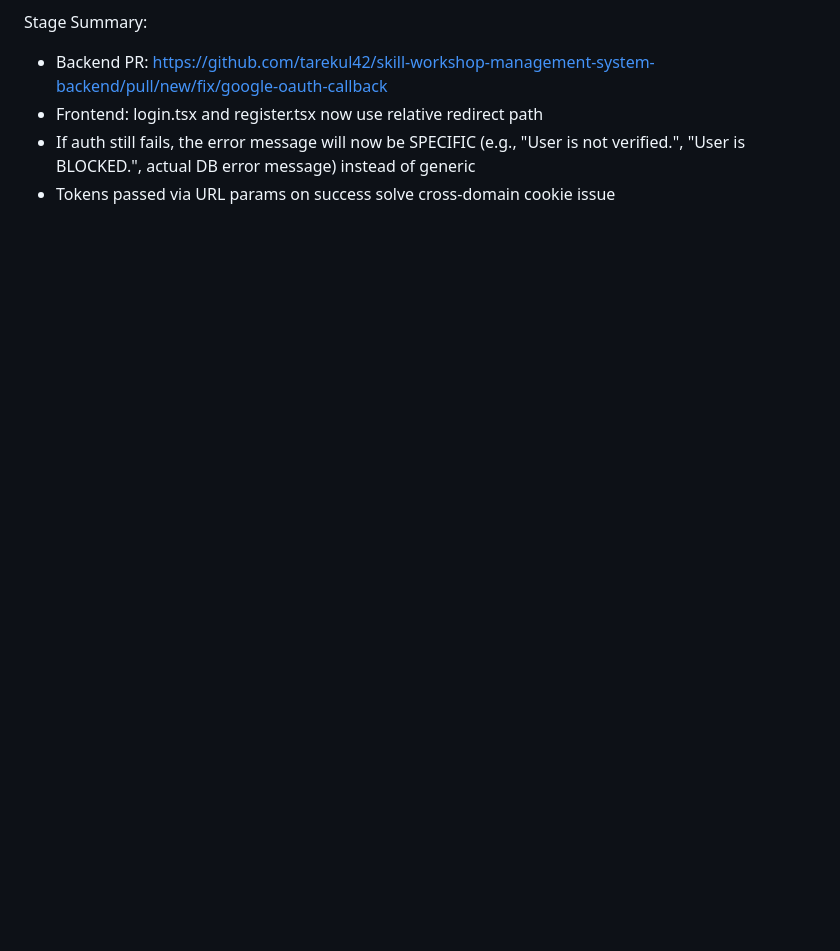
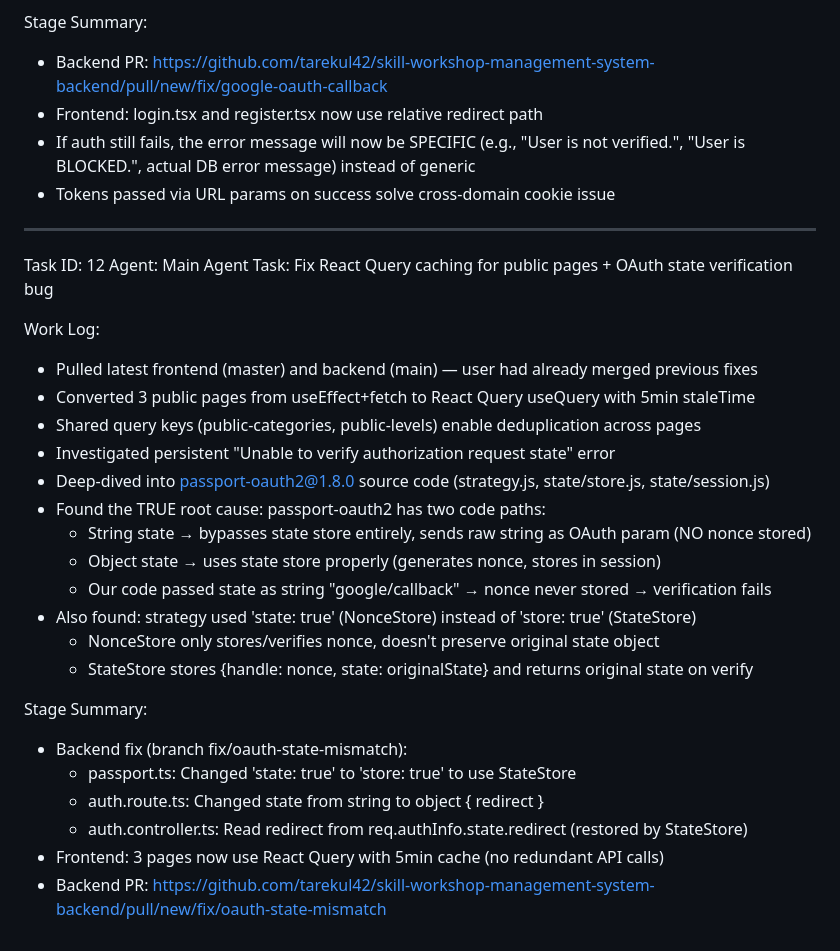
Before and after one commit to tarekul42/skill-workshop-management-system-frontend, a Markdown page: worklog.md, the part around the change. Rendered like a GitHub page; blank space fills up the shorter version.

Commit message:
379062aa-8dff-4db9-b02c-93e1560bc9ef

```diff
--- a/worklog.md
+++ b/worklog.md
@@ -173,3 +173,30 @@ Stage Summary:
 - Frontend: login.tsx and register.tsx now use relative redirect path
 - If auth still fails, the error message will now be SPECIFIC (e.g., "User is not verified.", "User is BLOCKED.", actual DB error message) instead of generic
 - Tokens passed via URL params on success solve cross-domain cookie issue
+
+---
+Task ID: 12
+Agent: Main Agent
+Task: Fix React Query caching for public pages + OAuth state verification bug
+
+Work Log:
+- Pulled latest frontend (master) and backend (main) — user had already merged previous fixes
+- Converted 3 public pages from useEffect+fetch to React Query useQuery with 5min staleTime
+- Shared query keys (public-categories, public-levels) enable deduplication across pages
+- Investigated persistent "Unable to verify authorization request state" error
+- Deep-dived into passport-oauth2@1.8.0 source code (strategy.js, state/store.js, state/session.js)
+- Found the TRUE root cause: passport-oauth2 has two code paths:
+  - String state → bypasses state store entirely, sends raw string as OAuth param (NO nonce stored)
+  - Object state → uses state store properly (generates nonce, stores in session)
+  - Our code passed state as string "google/callback" → nonce never stored → verification fails
+- Also found: strategy used 'state: true' (NonceStore) instead of 'store: true' (StateStore)
+  - NonceStore only stores/verifies nonce, doesn't preserve original state object
+  - StateStore stores {handle: nonce, state: originalState} and returns original state on verify
+
+Stage Summary:
+- Backend fix (branch fix/oauth-state-mismatch):
+  - passport.ts: Changed 'state: true' to 'store: true' to use StateStore
+  - auth.route.ts: Changed state from string to object { redirect }
+  - auth.controller.ts: Read redirect from req.authInfo.state.redirect (restored by StateStore)
+- Frontend: 3 pages now use React Query with 5min cache (no redundant API calls)
+- Backend PR: https://github.com/tarekul42/skill-workshop-management-system-backend/pull/new/fix/oauth-state-mismatch
```
